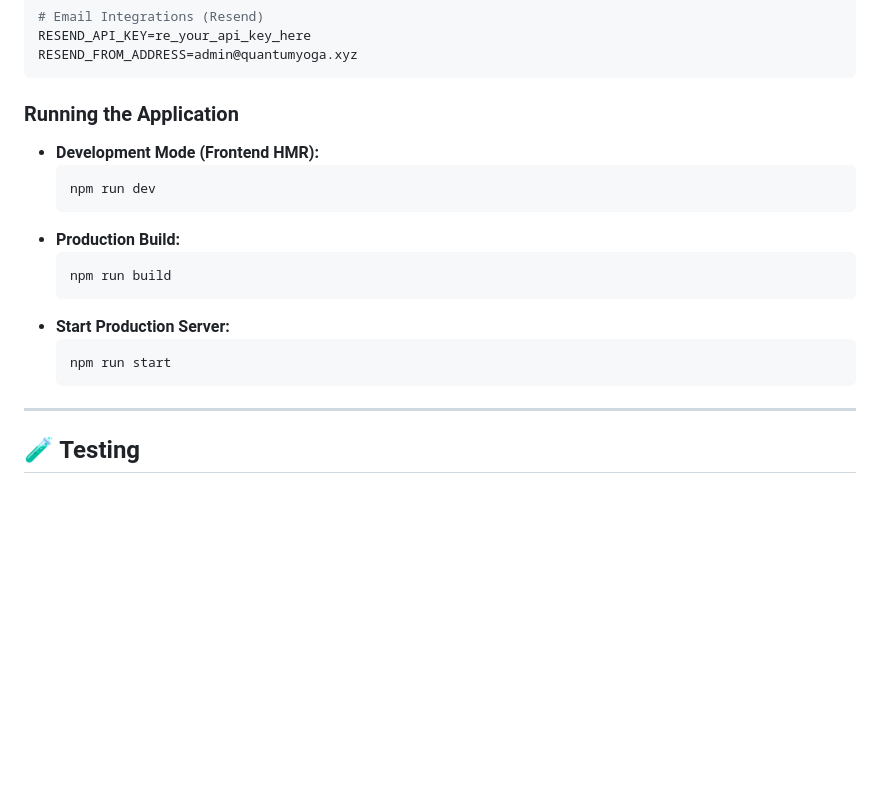
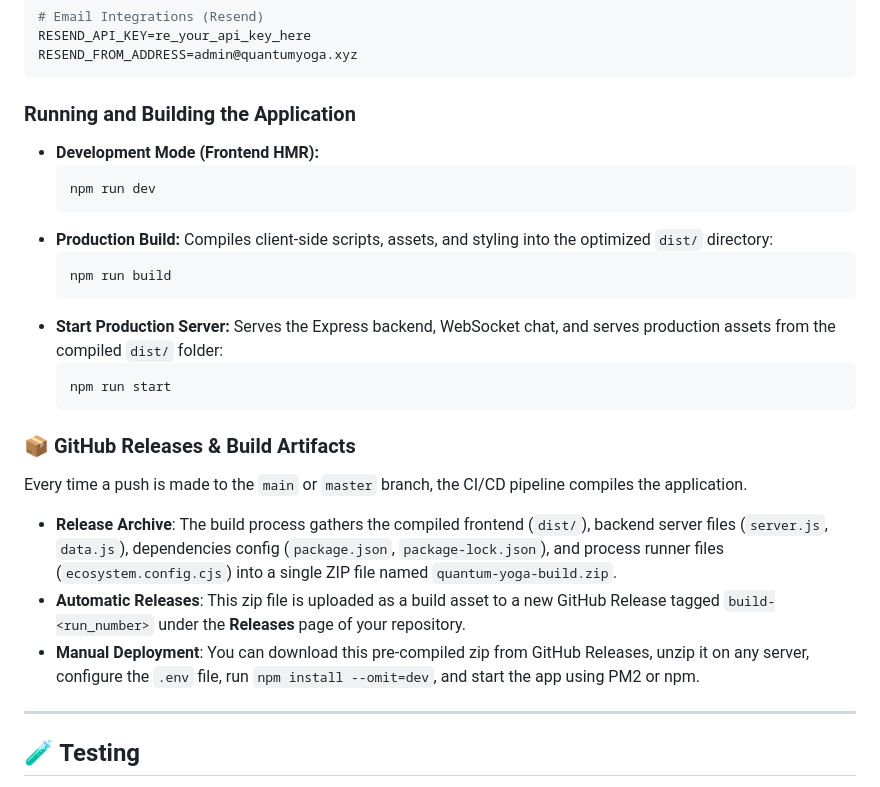
Before and after one commit to vivekkbagade/quantumyoga.xyz, a Markdown page: README.md, the part around the change. Drawn GitHub-style; blank space fills up the shorter version.

Commit message:
docs: document build steps and GitHub Release archive details in README.md

````diff
--- a/README.md
+++ b/README.md
@@ -118,20 +118,29 @@ RESEND_API_KEY=re_your_api_key_here
 RESEND_FROM_ADDRESS=admin@quantumyoga.xyz
 ```
 
-### Running the Application
+### Running and Building the Application
 
 *   **Development Mode (Frontend HMR):**
     ```bash
     npm run dev
     ```
 *   **Production Build:**
+    Compiles client-side scripts, assets, and styling into the optimized `dist/` directory:
     ```bash
     npm run build
     ```
 *   **Start Production Server:**
+    Serves the Express backend, WebSocket chat, and serves production assets from the compiled `dist/` folder:
     ```bash
     npm run start
     ```
+
+### 📦 GitHub Releases & Build Artifacts
+
+Every time a push is made to the `main` or `master` branch, the CI/CD pipeline compiles the application.
+*   **Release Archive**: The build process gathers the compiled frontend (`dist/`), backend server files (`server.js`, `data.js`), dependencies config (`package.json`, `package-lock.json`), and process runner files (`ecosystem.config.cjs`) into a single ZIP file named `quantum-yoga-build.zip`.
+*   **Automatic Releases**: This zip file is uploaded as a build asset to a new GitHub Release tagged `build-<run_number>` under the **Releases** page of your repository.
+*   **Manual Deployment**: You can download this pre-compiled zip from GitHub Releases, unzip it on any server, configure the `.env` file, run `npm install --omit=dev`, and start the app using PM2 or npm.
 
 ---
 
````
